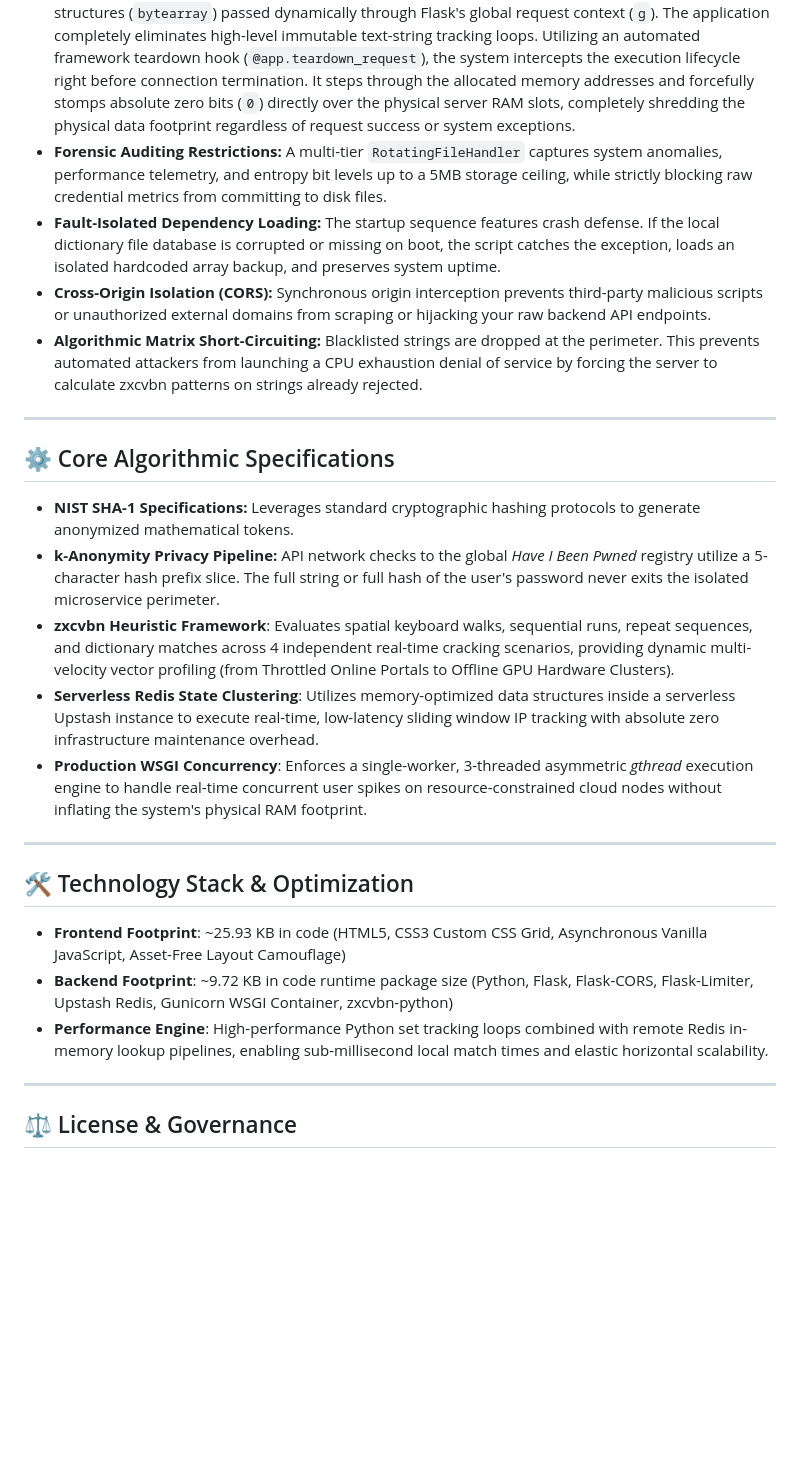
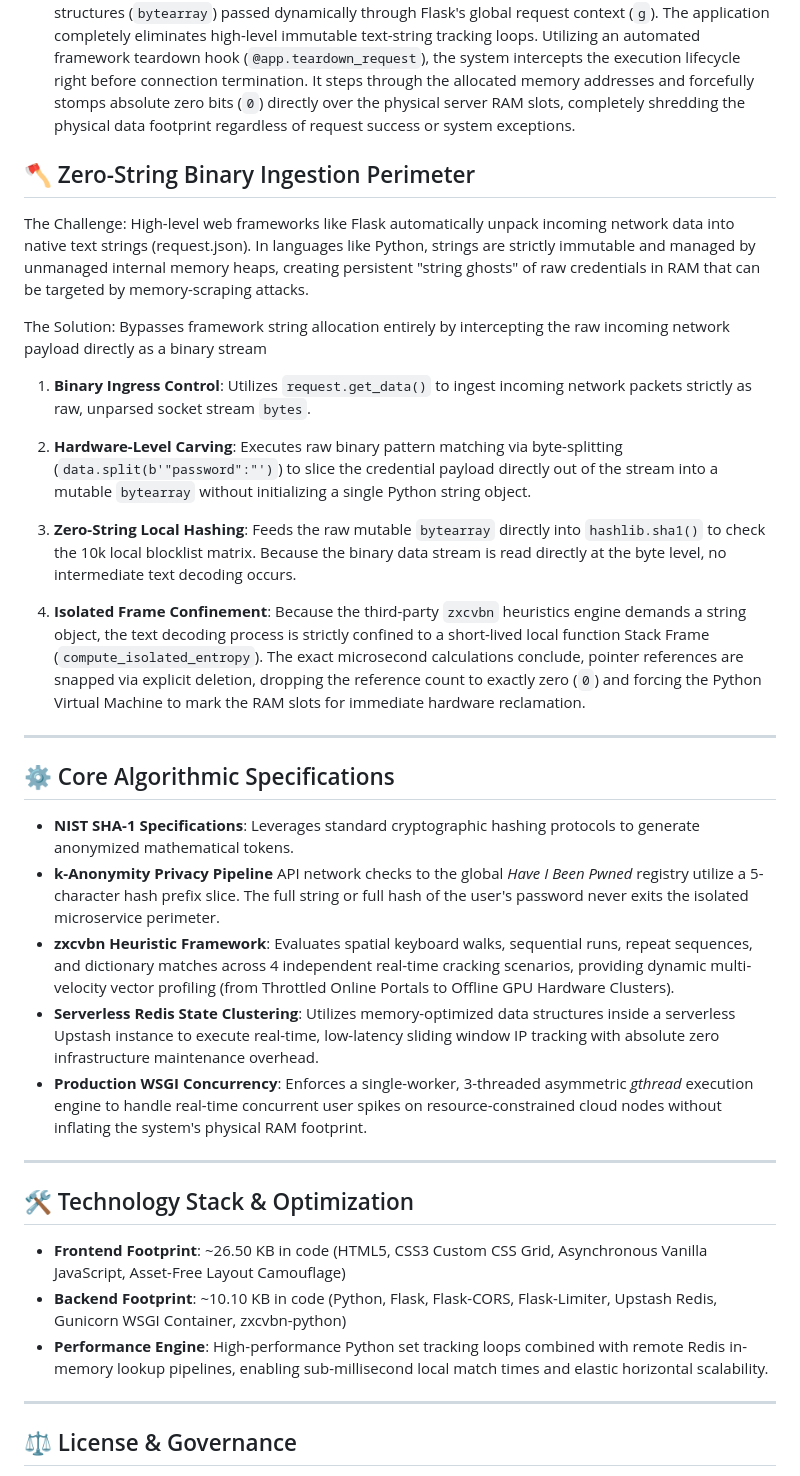
Before and after one commit to TM-Cyber-ops/Password-Checker-Frontend, a Markdown page: README.md, the part around one of its changes. Drawn GitHub-style; blank space fills up the shorter version.

```diff
--- a/README.md
+++ b/README.md
@@ -39,8 +41,19 @@ The application enforces automated data-minimization perimeters across six disti
 *   **Global Hardware Memory Sanitization**: Raw bytes are handled strictly via low-level mutable data structures (`bytearray`) passed dynamically through Flask's global request context (`g`). The application completely eliminates high-level immutable text-string tracking loops. Utilizing an automated framework teardown hook (`@app.teardown_request`), the system intercepts the execution lifecycle right before connection termination. It steps through the allocated memory addresses and forcefully stomps absolute zero bits (`0`) directly over the physical server RAM slots, completely shredding the physical data footprint regardless of request success or system exceptions.
-*   **Forensic Auditing Restrictions:** A multi-tier `RotatingFileHandler` captures system anomalies, performance telemetry, and entropy bit levels up to a 5MB storage ceiling, while strictly blocking raw credential metrics from committing to disk files.
-*   **Fault-Isolated Dependency Loading:** The startup sequence features crash defense. If the local dictionary file database is corrupted or missing on boot, the script catches the exception, loads an isolated hardcoded array backup, and preserves system uptime.
-*   **Cross-Origin Isolation (CORS):** Synchronous origin interception prevents third-party malicious scripts or unauthorized external domains from scraping or hijacking your raw backend API endpoints.
-*   **Algorithmic Matrix Short-Circuiting:** Blacklisted strings are dropped at the perimeter. This prevents automated attackers from launching a CPU exhaustion denial of service by forcing the server to calculate zxcvbn patterns on strings already rejected.
+
+
+## 🪓 Zero-String Binary Ingestion Perimeter
+
+The Challenge: High-level web frameworks like Flask automatically unpack incoming network data into native text strings (request.json). In languages like Python, strings are strictly immutable and managed by unmanaged internal memory heaps, creating persistent "string ghosts" of raw credentials in RAM that can be targeted by memory-scraping attacks.
+
+The Solution: Bypasses framework string allocation entirely by intercepting the raw incoming network payload directly as a binary stream
+
+1. **Binary Ingress Control**: Utilizes `request.get_data()` to ingest incoming network packets strictly as raw, unparsed socket stream `bytes`.
+
+2. **Hardware-Level Carving**: Executes raw binary pattern matching via byte-splitting (`data.split(b'"password":"')`) to slice the credential payload directly out of the stream into a mutable `bytearray` without initializing a single Python string object.
+
+3. **Zero-String Local Hashing**: Feeds the raw mutable `bytearray` directly into `hashlib.sha1()` to check the 10k local blocklist matrix. Because the binary data stream is read directly at the byte level, no intermediate text decoding occurs.
+
+4. **Isolated Frame Confinement**: Because the third-party `zxcvbn` heuristics engine demands a string object, the text decoding process is strictly confined to a short-lived local function Stack Frame (`compute_isolated_entropy`). The exact microsecond calculations conclude, pointer references are snapped via explicit deletion, dropping the reference count to exactly zero (`0`) and forcing the Python Virtual Machine to mark the RAM slots for immediate hardware reclamation.
 
 
 
@@ -48,8 +61,8 @@ The application enforces automated data-minimization perimeters across six disti
 
 ## ⚙️ Core Algorithmic Specifications
 
-*   **NIST SHA-1 Specifications:** Leverages standard cryptographic hashing protocols to generate anonymized mathematical tokens.
-*   **k-Anonymity Privacy Pipeline:** API network checks to the global *Have I Been Pwned* registry utilize a 5-character hash prefix slice. The full string or full hash of the user's password never exits the isolated microservice perimeter.
+*   **NIST SHA-1 Specifications**: Leverages standard cryptographic hashing protocols to generate anonymized mathematical tokens.
+*   **k-Anonymity Privacy Pipeline** API network checks to the global *Have I Been Pwned* registry utilize a 5-character hash prefix slice. The full string or full hash of the user's password never exits the isolated microservice perimeter.
 *   **zxcvbn Heuristic Framework**: Evaluates spatial keyboard walks, sequential runs, repeat sequences, and dictionary matches across 4 independent real-time cracking scenarios, providing dynamic multi-velocity vector profiling (from Throttled Online Portals to Offline GPU Hardware Clusters).
 *   **Serverless Redis State Clustering**: Utilizes memory-optimized data structures inside a serverless Upstash instance to execute real-time, low-latency sliding window IP tracking with absolute zero infrastructure maintenance overhead.
 *   **Production WSGI Concurrency**: Enforces a single-worker, 3-threaded asymmetric *gthread* execution engine to handle real-time concurrent user spikes on resource-constrained cloud nodes without inflating the system's physical RAM footprint.
@@ -60,9 +73,10 @@ The application enforces automated data-minimization perimeters across six disti
 
 ## 🛠️ Technology Stack & Optimization
 
-*   **Frontend Footprint**: ~25.93 KB in code (HTML5, CSS3 Custom CSS Grid, Asynchronous Vanilla JavaScript, Asset-Free Layout Camouflage)
-*   **Backend Footprint**: ~9.72 KB in code runtime package size (Python, Flask, Flask-CORS, Flask-Limiter, Upstash Redis, Gunicorn WSGI Container, zxcvbn-python)
+*   **Frontend Footprint**: ~26.50 KB in code (HTML5, CSS3 Custom CSS Grid, Asynchronous Vanilla JavaScript, Asset-Free Layout Camouflage)
+*   **Backend Footprint**: ~10.10 KB in code (Python, Flask, Flask-CORS, Flask-Limiter, Upstash Redis, Gunicorn WSGI Container, zxcvbn-python)
 *   **Performance Engine**: High-performance Python set tracking loops combined with remote Redis in-memory lookup pipelines, enabling sub-millisecond local match times and elastic horizontal scalability.
+
 
 
 ---
```
Also changed, not shown: other parts of README.md (+8 -6 lines).
